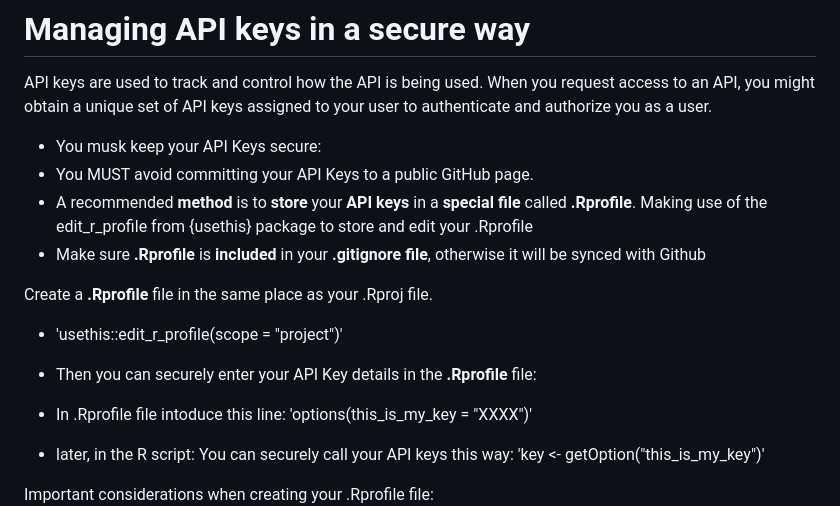
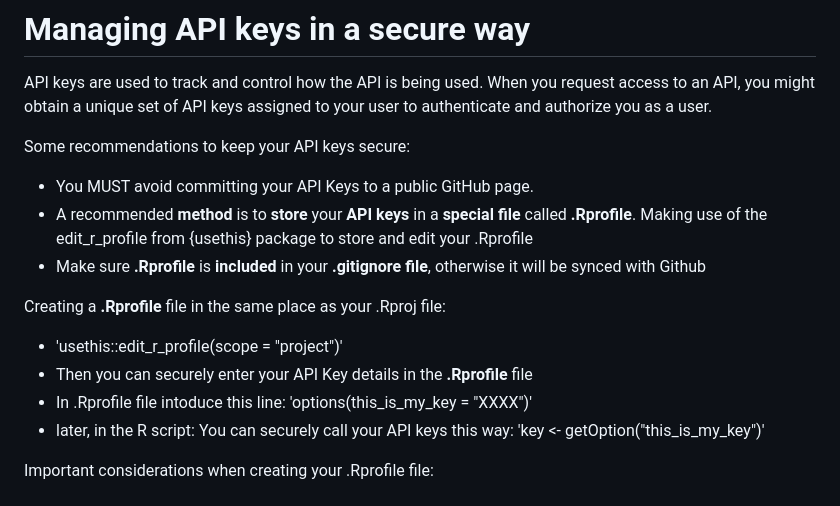
Before and after one commit to Pablo-source/RPYSOC_2025_Using_APIs_in_R, a Markdown page: README.md, the part around the change. Rendered like a GitHub page.

Commit message:
Revise API key security recommendations
Updated recommendations for securing API keys in README.

```diff
--- a/README.md
+++ b/README.md
@@ -21,16 +21,14 @@ The talk documentation will be created as Quarto files and hosted alongside all
 
 API keys are used to track and control how the API is being used. When you request access to an API, you might obtain a unique set of API keys assigned to your user to authenticate and authorize you as a user.
 
-- You musk keep your API Keys secure:
+Some recommendations to keep your API keys secure:
 - You MUST avoid committing your API Keys to a public GitHub page.
 - A recommended **method** is to **store** your **API keys** in a **special file** called **.Rprofile**. Making use of the edit_r_profile from {usethis} package to store and edit your .Rprofile
 - Make sure **.Rprofile** is **included** in your **.gitignore file**, otherwise it will be synced with Github
 
-Create a **.Rprofile** file in the same place as your .Rproj file.
-
+Creating a **.Rprofile** file in the same place as your .Rproj file:
 - 'usethis::edit_r_profile(scope = "project")'
-
-- Then you can securely enter your API Key details in the **.Rprofile** file:
+- Then you can securely enter your API Key details in the **.Rprofile** file
 - In .Rprofile file intoduce this line: 'options(this_is_my_key = "XXXX")'
 - later, in the R script: You can securely call your API keys this way: 'key <- getOption("this_is_my_key")'
 
```
